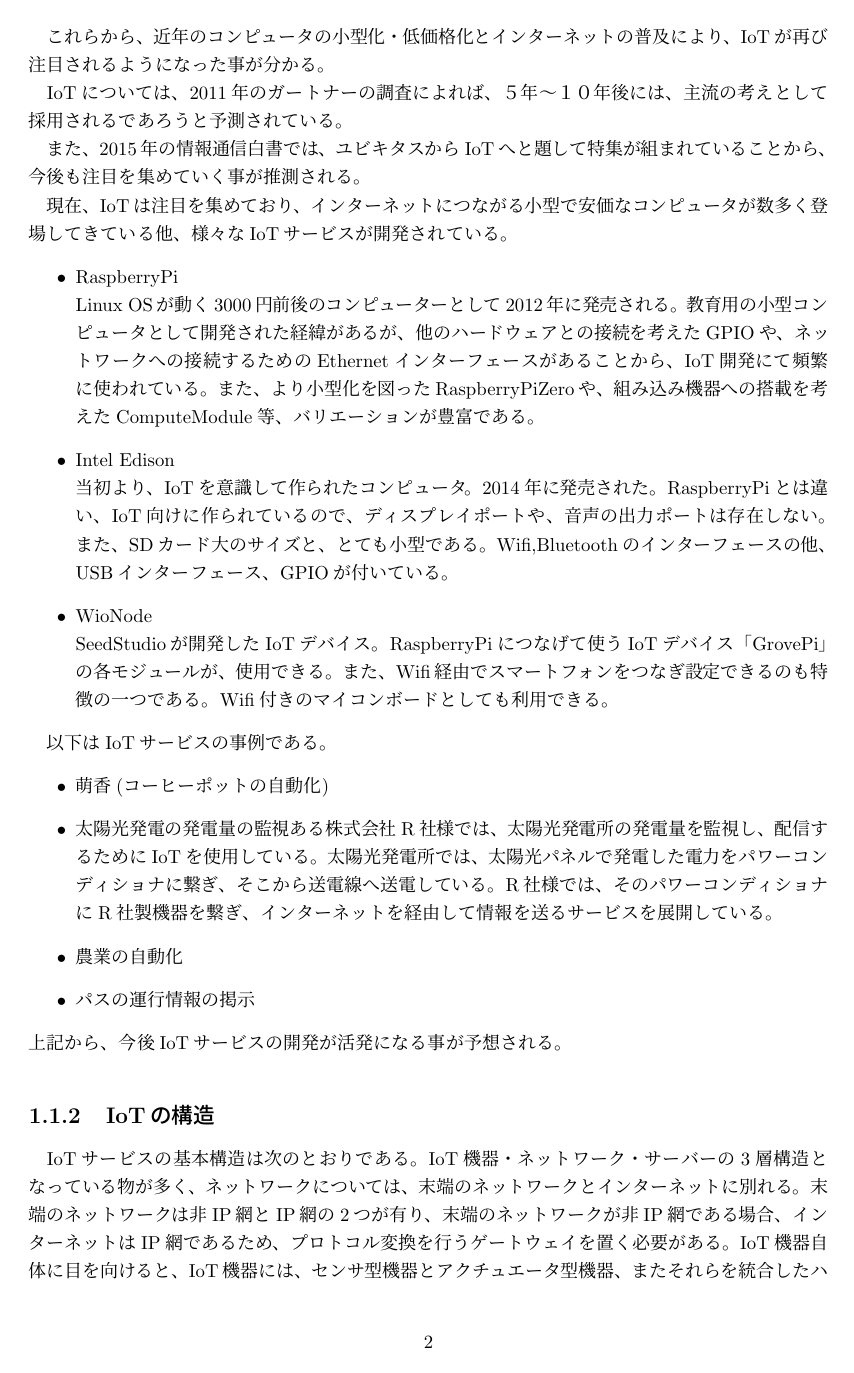
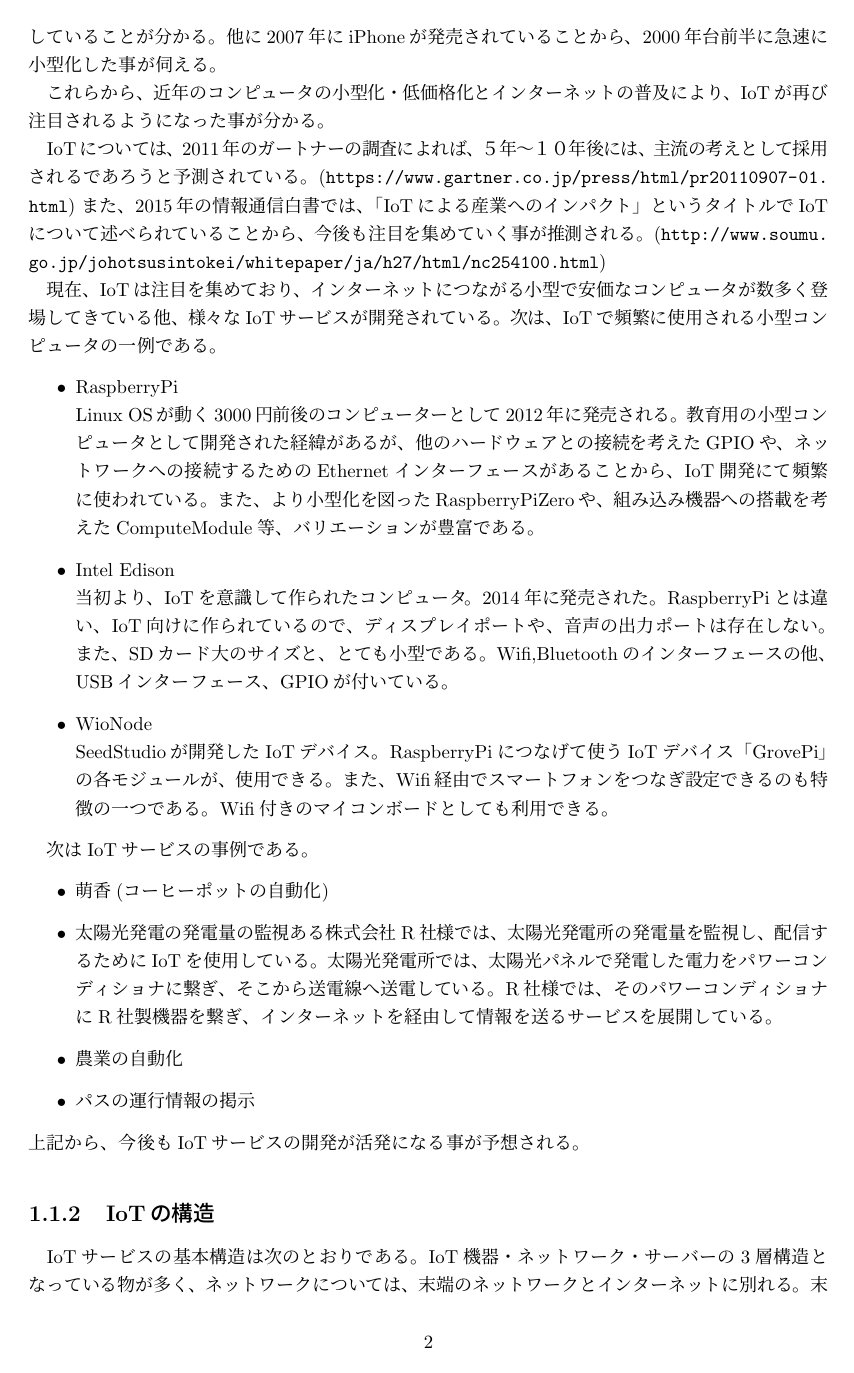
Before and after one commit to miyasakakoki/MasterThesis, a LaTeX thesis (thesis.tex, which reads introduction.tex): page 6 of 21. Compiled offline with pLaTeX and dvipdfmx.

Commit message:
urlとかメモとして入れた

```diff
--- a/introduction.tex
+++ b/introduction.tex
@@ -40,11 +41,13 @@
 
 IoTについては、2011年のガートナーの調査によれば、５年〜１０年後には、主流の考えとして採用されるであろうと予測されている。
 %図ガートナーグラフ
-
-また、2015年の情報通信白書では、ユビキタスからIoTへと題して特集が組まれていることから、今後も注目を集めていく事が推測される。
+(\url{https://www.gartner.co.jp/press/html/pr20110907-01.html})
+また、2015年の情報通信白書では、「IoTによる産業へのインパクト」というタイトルでIoTについて述べられていることから、今後も注目を集めていく事が推測される。
 %情報通信白書
+(\url{http://www.soumu.go.jp/johotsusintokei/whitepaper/ja/h27/html/nc254100.html})
 
 現在、IoTは注目を集めており、インターネットにつながる小型で安価なコンピュータが数多く登場してきている他、様々なIoTサービスが開発されている。
+次は、IoTで頻繁に使用される小型コンピュータの一例である。
 \begin{itemize}
 \item RaspberryPi\\
 	Linux OSが動く3000円前後のコンピューターとして2012年に発売される。
@@ -62,7 +65,7 @@
 	Wifi付きのマイコンボードとしても利用できる。
 \end{itemize}
 
-以下はIoTサービスの事例である。
+次はIoTサービスの事例である。
 \begin{itemize}
 \item 萌香(コーヒーポットの自動化)
 \item 太陽光発電の発電量の監視
@@ -74,7 +77,7 @@
 \item パスの運行情報の掲示
 
 \end{itemize}
-上記から、今後IoTサービスの開発が活発になる事が予想される。
+上記から、今後もIoTサービスの開発が活発になる事が予想される。
 
 \subsection{IoTの構造}
 IoTサービスの基本構造は次のとおりである。
```
Also changed, not shown: thesis.pdf, introduction.tex (11 more changed lines).
